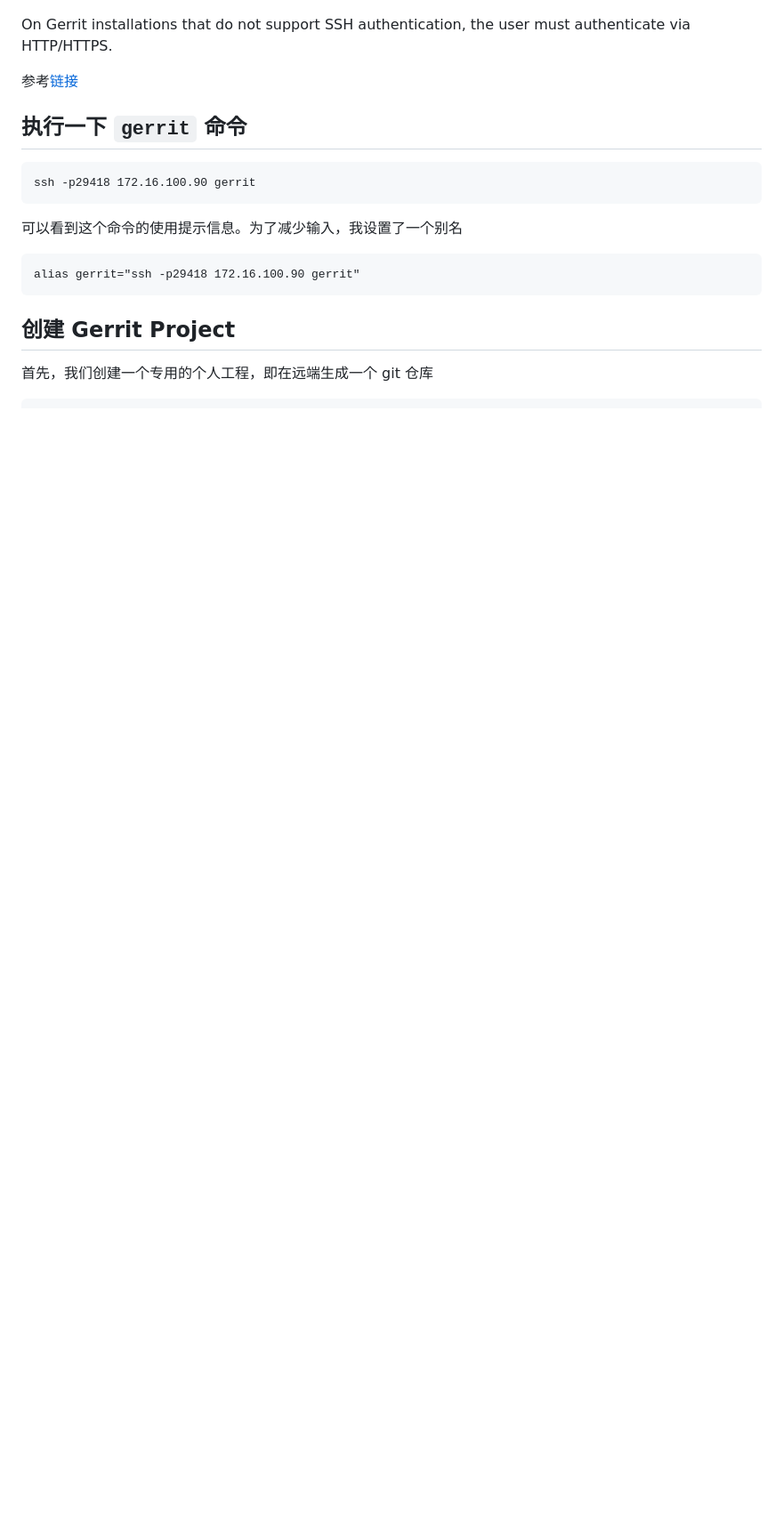
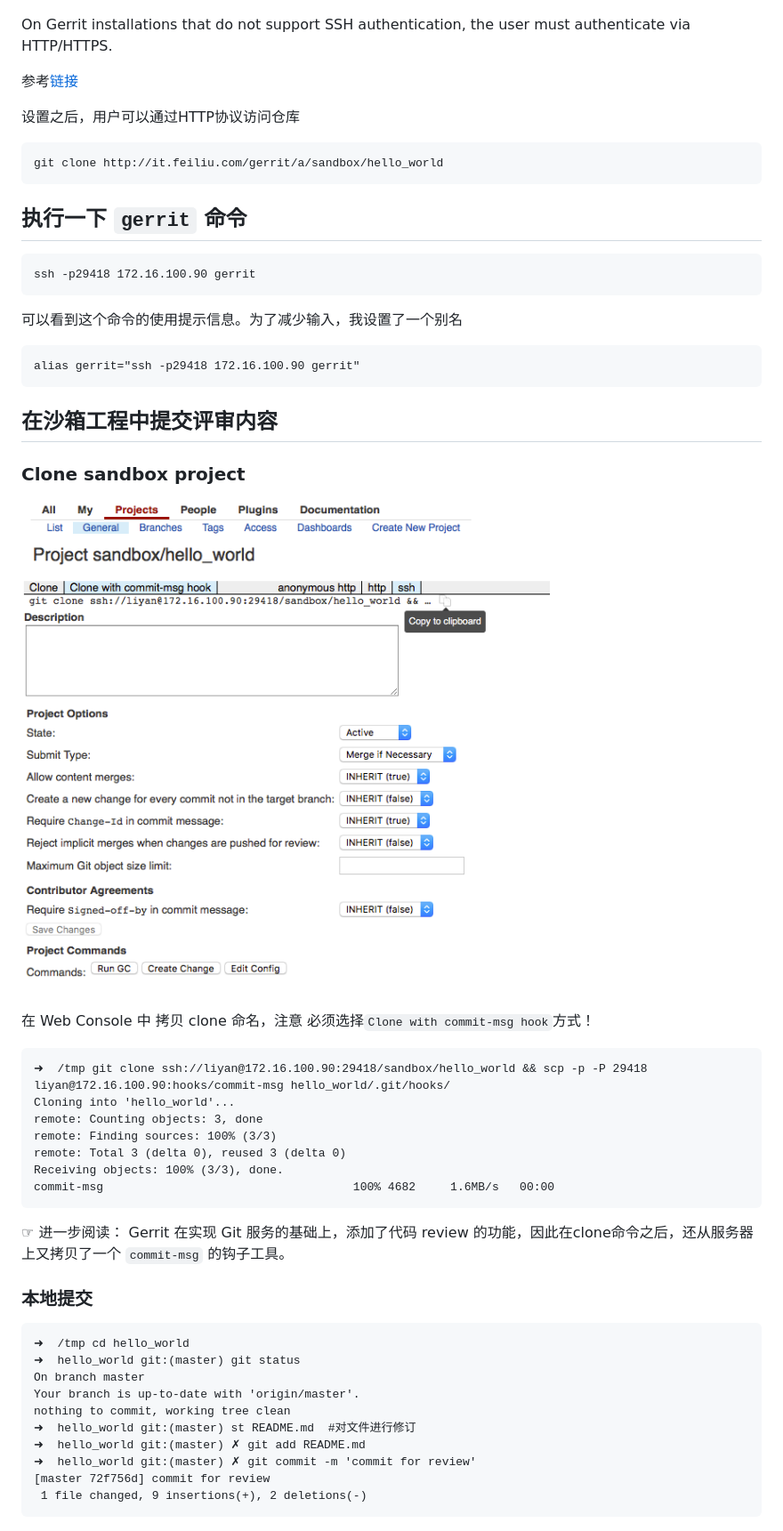
Before and after one commit to twotwo/learn-git, a Markdown page: gerrit-start.md, the part around the change printed below. Shown: that part at 89% size. Drawn GitHub-style; pictures changed too: images/gerrit-clone-with-commit-msg-hook.png (added); blank space fills up the shorter version.

```diff
--- a/gerrit-start.md
+++ b/gerrit-start.md
@@ -40,6 +40,9 @@ On Gerrit installations that do not support SSH authentication, the user must au
 
 参考[链接](https://gerrit-documentation.storage.googleapis.com/Documentation/2.13.3/user-upload.html#http)
 
+设置之后，用户可以通过HTTP协议访问仓库
+
+	git clone http://it.feiliu.com/gerrit/a/sandbox/hello_world
 
 ## 执行一下 `gerrit` 命令
 
@@ -49,6 +52,34 @@ On Gerrit installations that do not support SSH authentication, the user must au
 
 	alias gerrit="ssh -p29418 172.16.100.90 gerrit"
 
-## 创建 Gerrit Project
+## 在沙箱工程中提交评审内容
 
-首先，我们创建一个专用的个人工程，即在远端生成一个 git 仓库
+### Clone sandbox project
+
+![Clone with commit-msg hook](images/gerrit-clone-with-commit-msg-hook.png)
+
+在 Web Console 中 拷贝 clone 命名，注意 必须选择`Clone with commit-msg hook`方式！
+
+	➜  /tmp git clone ssh://liyan@172.16.100.90:29418/sandbox/hello_world && scp -p -P 29418 liyan@172.16.100.90:hooks/commit-msg hello_world/.git/hooks/
+	Cloning into 'hello_world'...
+	remote: Counting objects: 3, done
+	remote: Finding sources: 100% (3/3)
+	remote: Total 3 (delta 0), reused 3 (delta 0)
+	Receiving objects: 100% (3/3), done.
+	commit-msg                                    100% 4682     1.6MB/s   00:00
+
+☞ 进一步阅读： Gerrit 在实现 Git 服务的基础上，添加了代码 review 的功能，因此在clone命令之后，还从服务器上又拷贝了一个 `commit-msg` 的钩子工具。
+
+### 本地提交
+
+	➜  /tmp cd hello_world
+	➜  hello_world git:(master) git status
+	On branch master
+	Your branch is up-to-date with 'origin/master'.
+	nothing to commit, working tree clean
+	➜  hello_world git:(master) st README.md  #对文件进行修订
+	➜  hello_world git:(master) ✗ git add README.md
+	➜  hello_world git:(master) ✗ git commit -m 'commit for review'
+	[master 72f756d] commit for review
+	 1 file changed, 9 insertions(+), 2 deletions(-)
+
```
Also changed, not shown: other parts of gerrit-start.md (+57 -42 lines), images/gerrit-review.png (added).
